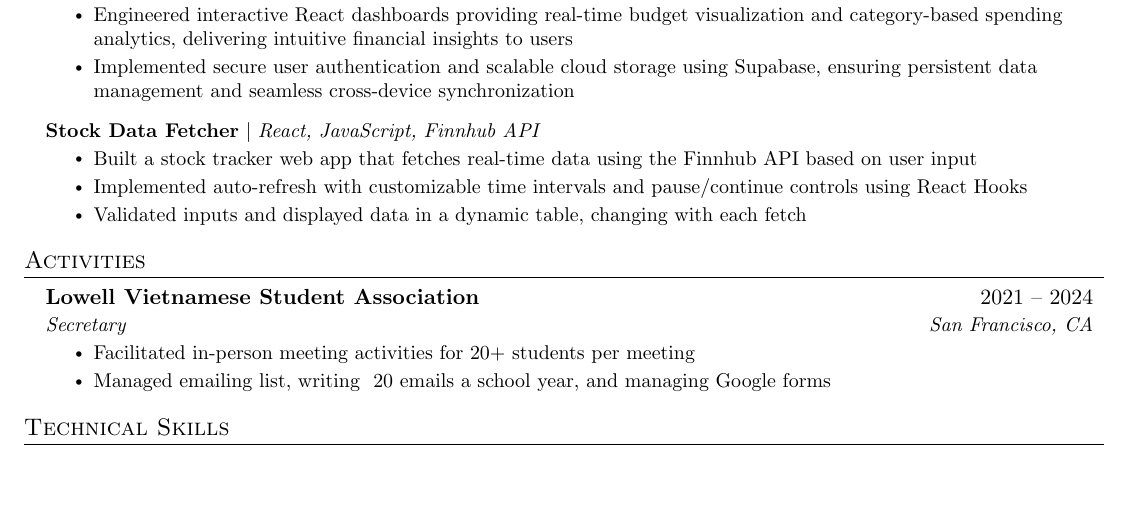
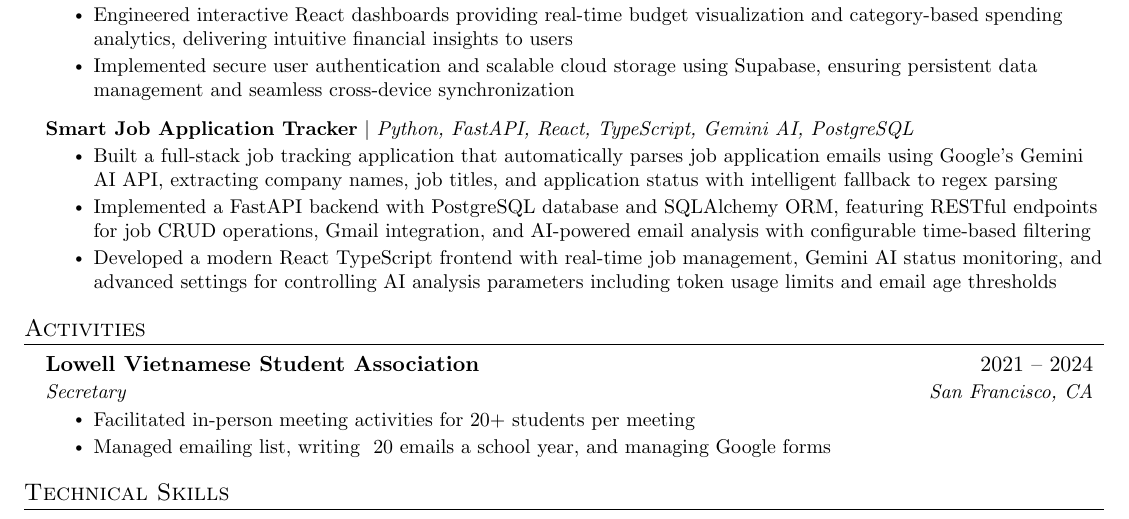
Before and after one commit to altran03/resume, a LaTeX CV (resume.tex): part of the page, cut so that both start at the same text, the shorter picture padded with empty space. Compiled offline with pdfLaTeX.

Commit message:
new project

```diff
--- a/resume.tex
+++ b/resume.tex
@@ -160,11 +160,11 @@
             \resumeItem{Implemented secure user authentication and scalable cloud storage using Supabase, ensuring persistent data management and seamless cross-device synchronization}
           \resumeItemListEnd
       \resumeProjectHeading
-          {\textbf{Stock Data Fetcher} $|$ \emph{React, JavaScript, Finnhub API}}{}
+          {\textbf{Smart Job Application Tracker} $|$ \emph{Python, FastAPI, React, TypeScript, Gemini AI, PostgreSQL}}{}
           \resumeItemListStart
-            \resumeItem{Built a stock tracker web app that fetches real-time data using the Finnhub API based on user input}
-            \resumeItem{Implemented auto-refresh with customizable time intervals and pause/continue controls using React Hooks}
-            \resumeItem{Validated inputs and displayed data in a dynamic table, changing with each fetch}
+            \resumeItem{Built a full-stack job tracking application that automatically parses job application emails using Google's Gemini AI API, extracting company names, job titles, and application status with intelligent fallback to regex parsing}
+            \resumeItem{Implemented a FastAPI backend with PostgreSQL database and SQLAlchemy ORM, featuring RESTful endpoints for job CRUD operations, Gmail integration, and AI-powered email analysis with configurable time-based filtering}
+            \resumeItem{Developed a modern React TypeScript frontend with real-time job management, Gemini AI status monitoring, and advanced settings for controlling AI analysis parameters including token usage limits and email age thresholds}
           \resumeItemListEnd
     \resumeSubHeadingListEnd
 
```
Also changed, not shown: resume.pdf.
